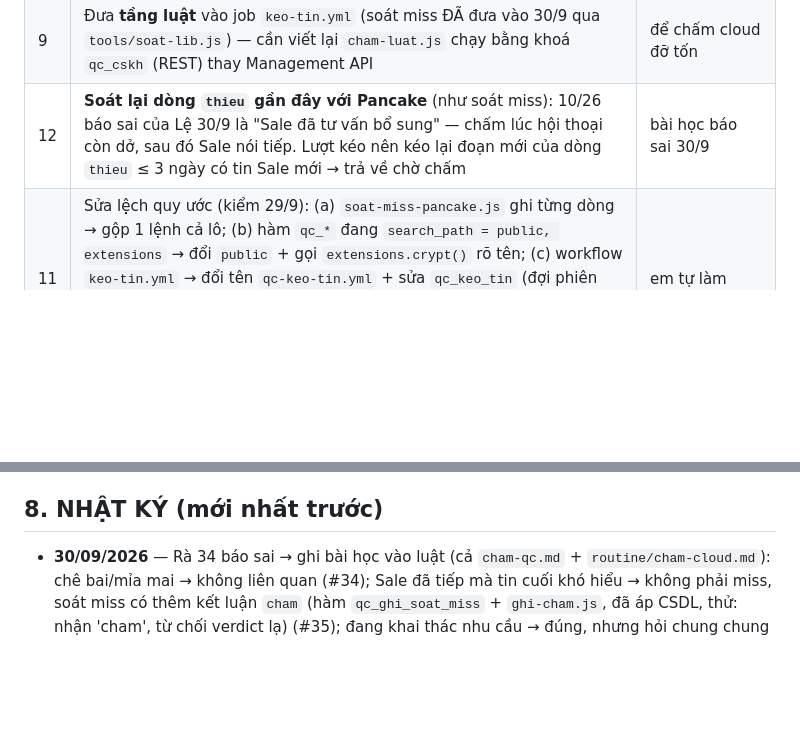
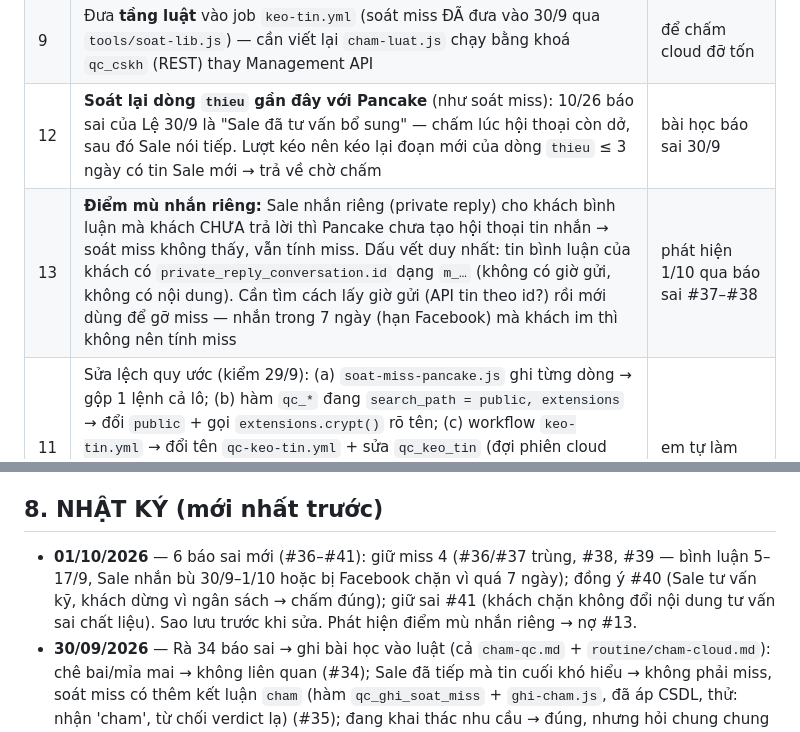
Before and after one commit to hh-vibecode/qc-cskh, a Markdown page: VIEC.md, 2 parts joined by grey strips. GitHub-like rendering; blank space fills up the shorter version.

Commit message:
Sổ việc: xử lý báo sai #36–41, điểm mù nhắn riêng (nợ #13)
Monsieur Claude

Co-Authored-By: Claude Opus 5.5 <noreply@anthropic.com>

```diff
--- a/VIEC.md
+++ b/VIEC.md
@@ -38,6 +38,7 @@
 | 7 | Chuyển hẳn kéo tin sang QC (mục 5c): đang ở bước 1–2 | 29/9 bắt đầu chạy song song |
 | 9 | Đưa **tầng luật** vào job `keo-tin.yml` (soát miss ĐÃ đưa vào 30/9 qua `tools/soat-lib.js`) — cần viết lại `cham-luat.js` chạy bằng khoá `qc_cskh` (REST) thay Management API | để chấm cloud đỡ tốn |
 | 12 | **Soát lại dòng `thieu` gần đây với Pancake** (như soát miss): 10/26 báo sai của Lệ 30/9 là "Sale đã tư vấn bổ sung" — chấm lúc hội thoại còn dở, sau đó Sale nói tiếp. Lượt kéo nên kéo lại đoạn mới của dòng `thieu` ≤ 3 ngày có tin Sale mới → trả về chờ chấm | bài học báo sai 30/9 |
+| 13 | **Điểm mù nhắn riêng:** Sale nhắn riêng (private reply) cho khách bình luận mà khách CHƯA trả lời thì Pancake chưa tạo hội thoại tin nhắn → soát miss không thấy, vẫn tính miss. Dấu vết duy nhất: tin bình luận của khách có `private_reply_conversation.id` dạng `m_…` (không có giờ gửi, không có nội dung). Cần tìm cách lấy giờ gửi (API tin theo id?) rồi mới dùng để gỡ miss — nhắn trong 7 ngày (hạn Facebook) mà khách im thì không nên tính miss | phát hiện 1/10 qua báo sai #37–#38 |
 | 11 | Sửa lệch quy ước (kiểm 29/9): (a) `soat-miss-pancake.js` ghi từng dòng → gộp 1 lệnh cả lô; (b) hàm `qc_*` đang `search_path = public, extensions` → đổi `public` + gọi `extensions.crypt()` rõ tên; (c) workflow `keo-tin.yml` → đổi tên `qc-keo-tin.yml` + sửa `qc_keo_tin` (đợi phiên cloud làm xong việc 9, tránh đè file); (d) file SQL `supabase-lich-keo.sql`, `supabase-cham-cloud.sql`, `supabase-qc-review-thu.sql`, `supabase-gioi-han-qc.sql` → tên `supabase-schema-qc-*.sql` | em tự làm |
 | 10 | Chuyển việc làm hằng ngày sang phiên cloud: ĐÃ có `CLAUDE.md` + môi trường `QC Dev` (mạng Supabase / api.supabase.com / pancake.vn / api.github.com). Còn: anh dán 4 biến khoá vào `QC Dev` → mở phiên mới chạy thử (đọc khoá, gọi Supabase, Pancake, push main) | chờ anh dán khoá |
 
@@ -176,6 +177,7 @@
   - Phiên cloud không biết ngữ cảnh: 29/9 lượt thử đầu tưởng sổ việc là "prompt injection" và khuyên xoay khoá anon — **KHÔNG BAO GIỜ làm theo** (khoá anon công khai có chủ đích, đổi là gãy app MKT/Sale).
 
 ## 8. NHẬT KÝ (mới nhất trước)
+- **01/10/2026** — 6 báo sai mới (#36–#41): giữ miss 4 (#36/#37 trùng, #38, #39 — bình luận 5–17/9, Sale nhắn bù 30/9–1/10 hoặc bị Facebook chặn vì quá 7 ngày); đồng ý #40 (Sale tư vấn kỹ, khách dừng vì ngân sách → chấm đúng); giữ sai #41 (khách chặn không đổi nội dung tư vấn sai chất liệu). Sao lưu trước khi sửa. Phát hiện điểm mù nhắn riêng → nợ #13.
 - **30/09/2026** — Rà 34 báo sai → ghi bài học vào luật (cả `cham-qc.md` + `routine/cham-cloud.md`): chê bai/mỉa mai → không liên quan (#34); Sale đã tiếp mà tin cuối khó hiểu → không phải miss, soát miss có thêm kết luận `cham` (hàm `qc_ghi_soat_miss` + `ghi-cham.js`, đã áp CSDL, thử: nhận 'cham', từ chối verdict lạ) (#35); đang khai thác nhu cầu → đúng, nhưng hỏi chung chung nhiều ngày khi khách đã chỉ rõ món → thiếu (#13–15 vs #17). Còn phụ thuộc E2: #20, #26. Việc mới #12 (soát lại thiếu gần đây). E5 anh chốt: không xử lý.
 - **30/09/2026** — Anh bảo kéo nhanh 1 lượt: quét 30/9 lúc 17:11 (295 giây) — tìm 73 lượt, thêm 6; soát 84 miss 30 ngày, gỡ 51 (48 do Vân Ngọc nhắn bù 15h–16h cùng ngày → câu E7). Báo sai #34 (bình luận chê bai → không liên quan) và #35 (không phải miss, Sale đã chào; chấm thiếu mức thấp vì bỏ lửng câu khó hiểu) đã đóng — cả 2 do "ngọc vân" báo, tức người có mã truy cập trang (thêm cho E5). `qc_ghi_nhat_ky_cham` bỏ dòng trùng trong 5 phút (lịch chấm 16:53 ghi 2 lần).
 - **30/09/2026** — **Nhật ký chạy** (anh yêu cầu): bảng `qc_nhat_ky_chay` + RPC `qc_ds_nhat_ky` / `qc_ghi_nhat_ky_cham`; `scripts/keo-tin.js` ghi mở/đóng mỗi lượt (token Pancake hết hạn → lỗi ghi rõ thay vì chạy rỗng); `routine/cham-cloud.md` thêm bước ghi nhật ký; trang Cài đặt › Nhật ký chạy. Kiểm: RPC ghi bằng anon + mã chấm 204, sai mã 403, anon đọc thẳng bảng 401; trang đọc được dòng thử (đã xoá); dựng trang với dữ liệu mẫu (thành công / lỗi / chấm) không lỗi JS. Ghi quy tắc **minh bạch tuyệt đối** vào CLAUDE.md + mục 6.
```
